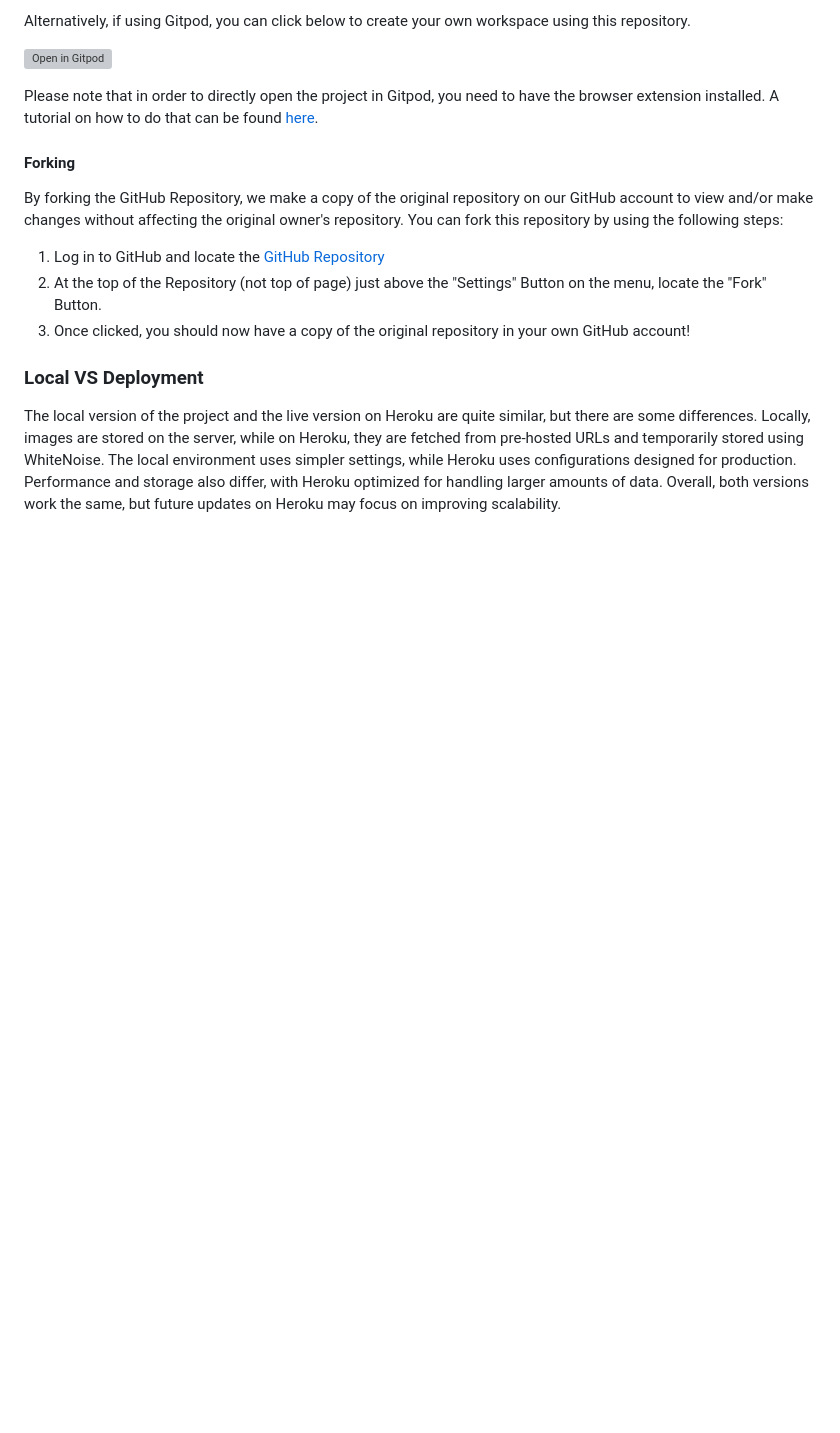
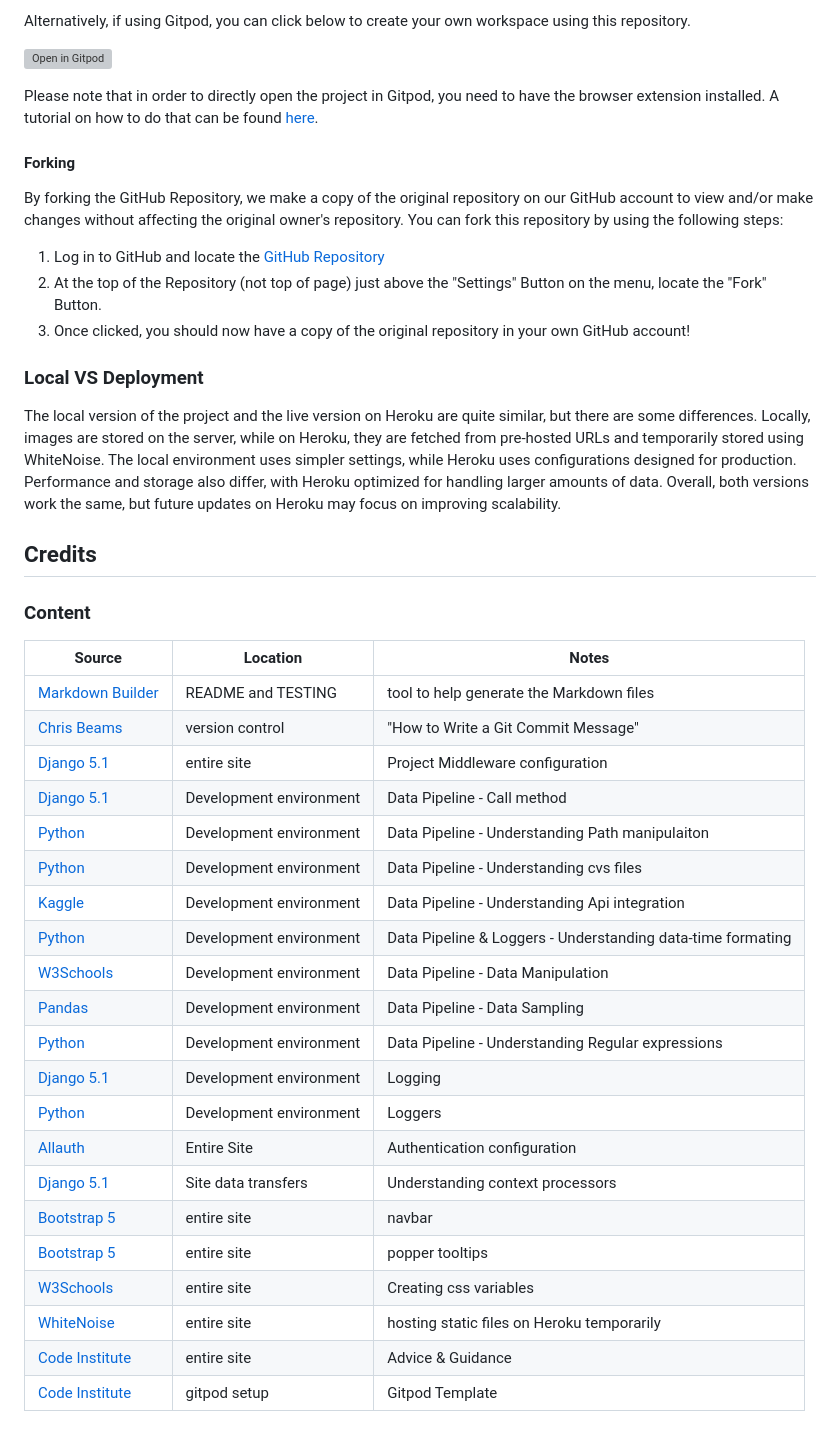
Before and after one commit to patrickaod/Shoply, a Markdown page: README.md, the part around the change. Drawn GitHub-style; blank space fills up the shorter version; grey boxes are pictures that could not be loaded.

Commit message:
Add credits content

```diff
--- a/README.md
+++ b/README.md
@@ -792,3 +792,31 @@ You can fork this repository by using the following steps:
 ### Local VS Deployment
 
 The local version of the project and the live version on Heroku are quite similar, but there are some differences. Locally, images are stored on the server, while on Heroku, they are fetched from pre-hosted URLs and temporarily stored using WhiteNoise. The local environment uses simpler settings, while Heroku uses configurations designed for production. Performance and storage also differ, with Heroku optimized for handling larger amounts of data. Overall, both versions work the same, but future updates on Heroku may focus on improving scalability.
+
+## Credits
+
+### Content
+
+| Source | Location | Notes |
+| --- | --- | --- |
+| [Markdown Builder](https://tim.2bn.dev/markdown-builder) | README and TESTING | tool to help generate the Markdown files |
+| [Chris Beams](https://chris.beams.io/posts/git-commit) | version control | "How to Write a Git Commit Message" |
+| [Django 5.1](https://docs.djangoproject.com/en/5.1/ref/settings/) | entire site | Project Middleware configuration |
+| [Django 5.1](https://docs.djangoproject.com/en/5.1/howto/custom-management-commands/) | Development environment | Data Pipeline - Call method|
+| [Python](https://docs.python.org/3/library/pathlib.html) | Development environment | Data Pipeline - Understanding Path manipulaiton |
+| [Python](https://docs.python.org/3/library/csv.html) | Development environment | Data Pipeline - Understanding cvs files |
+| [Kaggle](https://www.kaggle.com/docs/api) | Development environment | Data Pipeline - Understanding Api integration |
+| [Python](https://docs.python.org/3/library/datetime.html) | Development environment | Data Pipeline & Loggers - Understanding data-time formating|
+| [W3Schools](https://www.w3schools.com/python/pandas/default.asp) | Development environment | Data Pipeline - Data Manipulation |
+| [Pandas](https://pandas.pydata.org/docs/reference/api/pandas.core.groupby.DataFrameGroupBy.sample.html#pandas.core.groupby.DataFrameGroupBy.sample) | Development environment | Data Pipeline - Data Sampling|
+| [Python](https://docs.python.org/3/library/re.html) | Development environment | Data Pipeline - Understanding Regular expressions |
+| [Django 5.1](https://docs.djangoproject.com/en/5.1/howto/custom-management-commands/) | Development environment | Logging |
+| [Python](https://docs.python.org/3/library/logging.html) | Development environment | Loggers |
+| [Allauth](https://docs.allauth.org/en/latest/) | Entire Site | Authentication configuration |
+| [Django 5.1](https://docs.djangoproject.com/en/5.1/ref/templates/api/) | Site data transfers | Understanding context processors |
+| [Bootstrap 5](https://getbootstrap.com/docs/5.0/components/navbar/) | entire site | navbar |
+| [Bootstrap 5](https://getbootstrap.com/docs/5.0/components/tooltips/) | entire site | popper tooltips |
+| [W3Schools](https://www.w3schools.com/css/css3_variables.asp) | entire site | Creating css variables|
+| [WhiteNoise](http://whitenoise.evans.io) | entire site | hosting static files on Heroku temporarily |
+| [Code Institute](https://codeinstitute.net/) | entire site | Advice & Guidance |
+| [Code Institute](https://github.com/Code-Institute-Org/ci-full-template) | gitpod setup | Gitpod Template |
```
